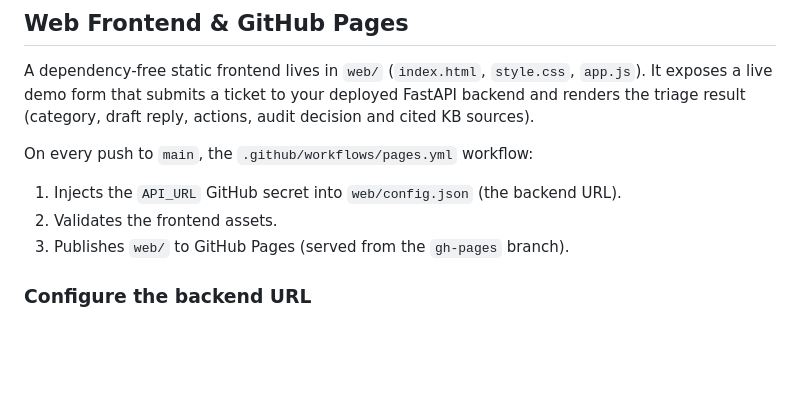
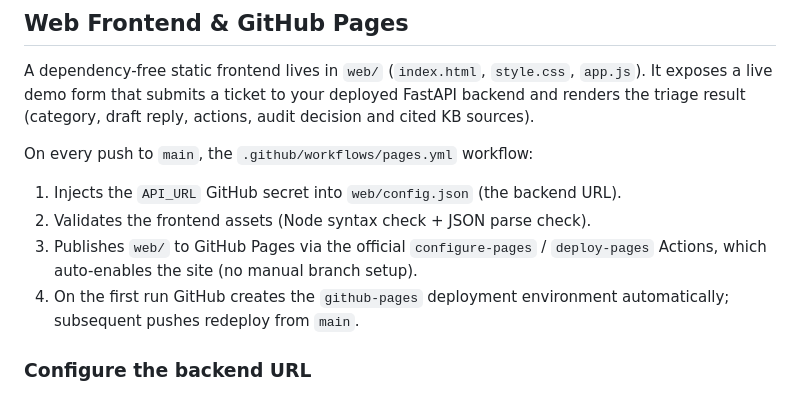
Before and after one commit to NeoPhukubye/AuditFlow, a Markdown page: README.md, the part around the change. Rendered like a GitHub page; blank space fills up the shorter version.

Commit message:
docs: update Pages deployment instructions for official Actions flow

```diff
--- a/README.md
+++ b/README.md
@@ -117,8 +117,11 @@ reply, actions, audit decision and cited KB sources).
 On every push to `main`, the `.github/workflows/pages.yml` workflow:
 
 1. Injects the `API_URL` GitHub secret into `web/config.json` (the backend URL).
-2. Validates the frontend assets.
-3. Publishes `web/` to GitHub Pages (served from the `gh-pages` branch).
+2. Validates the frontend assets (Node syntax check + JSON parse check).
+3. Publishes `web/` to GitHub Pages via the official `configure-pages` /
+   `deploy-pages` Actions, which auto-enables the site (no manual branch setup).
+4. On the first run GitHub creates the `github-pages` deployment environment
+   automatically; subsequent pushes redeploy from `main`.
 
 ### Configure the backend URL
 
```
